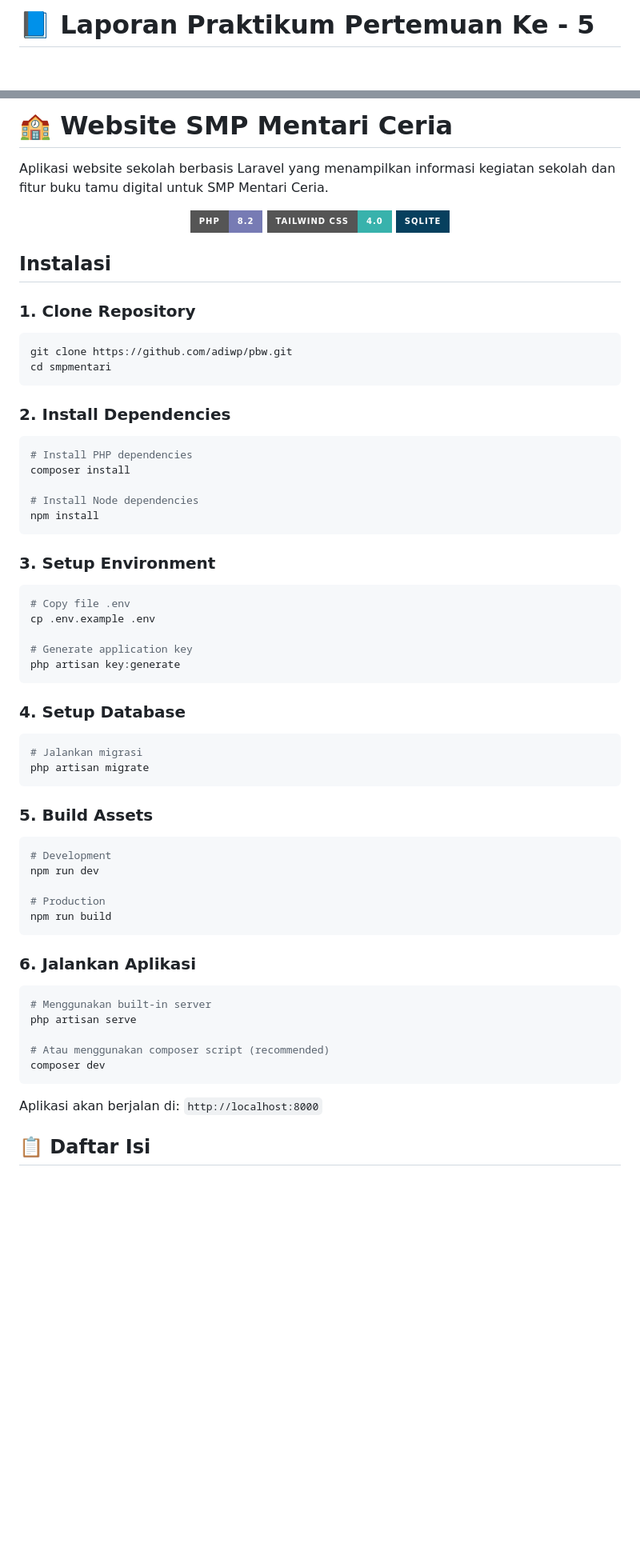
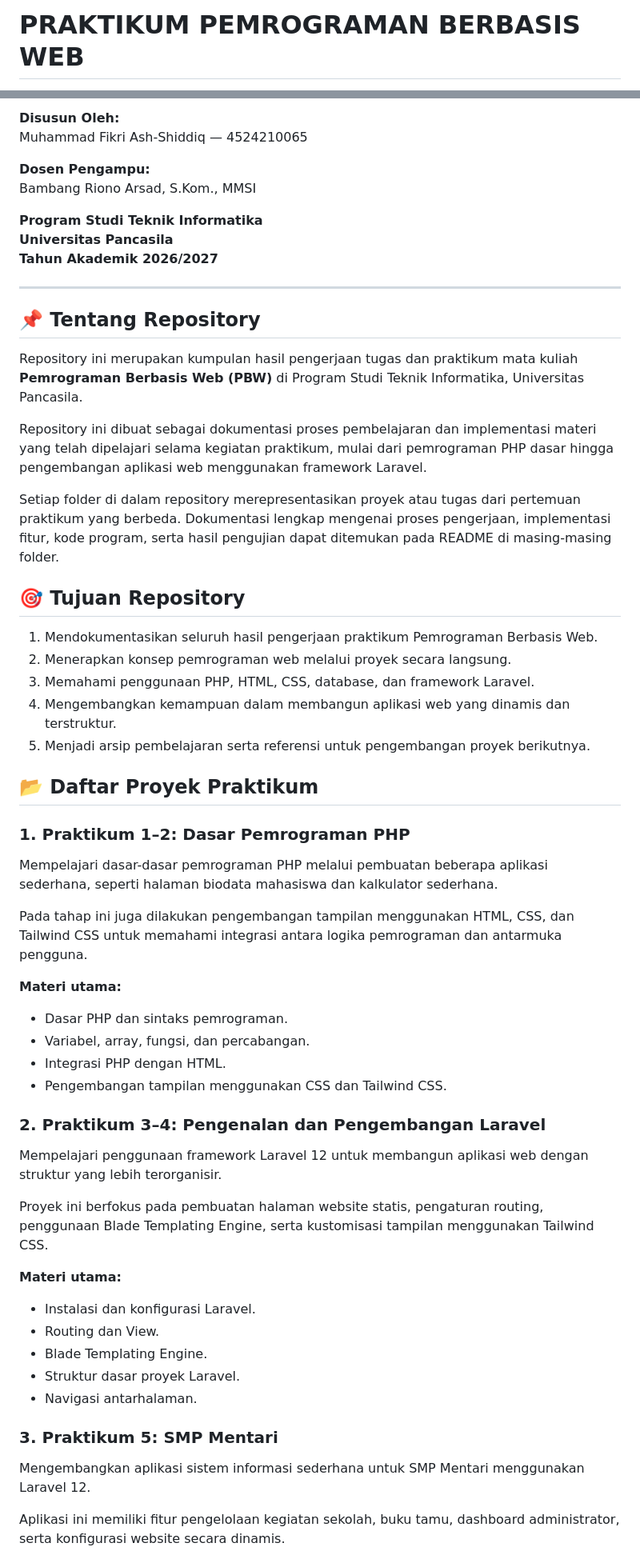
Before and after one commit to fikriashm-tech/Prak_PBW_A_Muhammad-Fikri-Ash-Shiddiq_65, a Markdown page: README.md, 2 parts joined by grey strips. Shown at 80% size. Rendered like a GitHub page; badges without logos; blank space fills up the shorter version.

Commit message:
Update README utama praktikum

````diff
--- a/README.md
+++ b/README.md
@@ -1,2 +1,2 @@
-# 📘 Laporan Praktikum Pertemuan Ke - 5
+# PRAKTIKUM PEMROGRAMAN BERBASIS WEB
 
@@ -4,71 +4,62 @@
 
-# 🏫 Website SMP Mentari Ceria
+**Disusun Oleh:**
+Muhammad Fikri Ash-Shiddiq — 4524210065
 
-Aplikasi website sekolah berbasis Laravel yang menampilkan informasi kegiatan sekolah dan fitur buku tamu digital untuk SMP Mentari Ceria.
+**Dosen Pengampu:**
+Bambang Riono Arsad, S.Kom., MMSI
 
-<p align="center">
-  <img src="https://img.shields.io/badge/PHP-8.2-777BB4?style=for-the-badge&logo=php&logoColor=white" alt="PHP 8.2">
-  <img src="https://img.shields.io/badge/Tailwind_CSS-4.0-38B2AC?style=for-the-badge&logo=tailwind-css&logoColor=white" alt="Tailwind CSS">
-  <img src="https://img.shields.io/badge/SQLite-07405E?style=for-the-badge&logo=sqlite&logoColor=white" alt="SQLite">
-</p>
+**Program Studi Teknik Informatika**
+**Universitas Pancasila**
+**Tahun Akademik 2026/2027**
 
-## Instalasi
+---
 
-### 1. Clone Repository
+## 📌 Tentang Repository
 
-```bash
-git clone https://github.com/adiwp/pbw.git
-cd smpmentari
-```
+Repository ini merupakan kumpulan hasil pengerjaan tugas dan praktikum mata kuliah **Pemrograman Berbasis Web (PBW)** di Program Studi Teknik Informatika, Universitas Pancasila.
 
-### 2. Install Dependencies
+Repository ini dibuat sebagai dokumentasi proses pembelajaran dan implementasi materi yang telah dipelajari selama kegiatan praktikum, mulai dari pemrograman PHP dasar hingga pengembangan aplikasi web menggunakan framework Laravel.
 
-```bash
-# Install PHP dependencies
-composer install
+Setiap folder di dalam repository merepresentasikan proyek atau tugas dari pertemuan praktikum yang berbeda. Dokumentasi lengkap mengenai proses pengerjaan, implementasi fitur, kode program, serta hasil pengujian dapat ditemukan pada README di masing-masing folder.
 
-# Install Node dependencies
-npm install
-```
+## 🎯 Tujuan Repository
 
-### 3. Setup Environment
+1. Mendokumentasikan seluruh hasil pengerjaan praktikum Pemrograman Berbasis Web.
+2. Menerapkan konsep pemrograman web melalui proyek secara langsung.
+3. Memahami penggunaan PHP, HTML, CSS, database, dan framework Laravel.
+4. Mengembangkan kemampuan dalam membangun aplikasi web yang dinamis dan terstruktur.
+5. Menjadi arsip pembelajaran serta referensi untuk pengembangan proyek berikutnya.
 
-```bash
-# Copy file .env
-cp .env.example .env
+## 📂 Daftar Proyek Praktikum
 
-# Generate application key
-php artisan key:generate
-```
+### 1. Praktikum 1–2: Dasar Pemrograman PHP
 
-### 4. Setup Database
+Mempelajari dasar-dasar pemrograman PHP melalui pembuatan beberapa aplikasi sederhana, seperti halaman biodata mahasiswa dan kalkulator sederhana.
 
-```bash
-# Jalankan migrasi
-php artisan migrate
-```
+Pada tahap ini juga dilakukan pengembangan tampilan menggunakan HTML, CSS, dan Tailwind CSS untuk memahami integrasi antara logika pemrograman dan antarmuka pengguna.
 
-### 5. Build Assets
+**Materi utama:**
+- Dasar PHP dan sintaks pemrograman.
+- Variabel, array, fungsi, dan percabangan.
+- Integrasi PHP dengan HTML.
+- Pengembangan tampilan menggunakan CSS dan Tailwind CSS.
 
-```bash
-# Development
-npm run dev
+### 2. Praktikum 3–4: Pengenalan dan Pengembangan Laravel
 
-# Production
-npm run build
-```
+Mempelajari penggunaan framework Laravel 12 untuk membangun aplikasi web dengan struktur yang lebih terorganisir.
 
-### 6. Jalankan Aplikasi
+Proyek ini berfokus pada pembuatan halaman website statis, pengaturan routing, penggunaan Blade Templating Engine, serta kustomisasi tampilan menggunakan Tailwind CSS.
 
-```bash
-# Menggunakan built-in server
-php artisan serve
+**Materi utama:**
+- Instalasi dan konfigurasi Laravel.
+- Routing dan View.
+- Blade Templating Engine.
+- Struktur dasar proyek Laravel.
+- Navigasi antarhalaman.
 
-# Atau menggunakan composer script (recommended)
-composer dev
-```
+### 3. Praktikum 5: SMP Mentari
 
-Aplikasi akan berjalan di: `http://localhost:8000`
+Mengembangkan aplikasi sistem informasi sederhana untuk SMP Mentari menggunakan Laravel 12.
 
-## 📋 Daftar Isi
+Aplikasi ini memiliki fitur pengelolaan kegiatan sekolah, buku tamu, dashboard administrator, serta konfigurasi website secara dinamis.
 
````
Also changed, not shown: other parts of README.md (+48 -73 lines).
